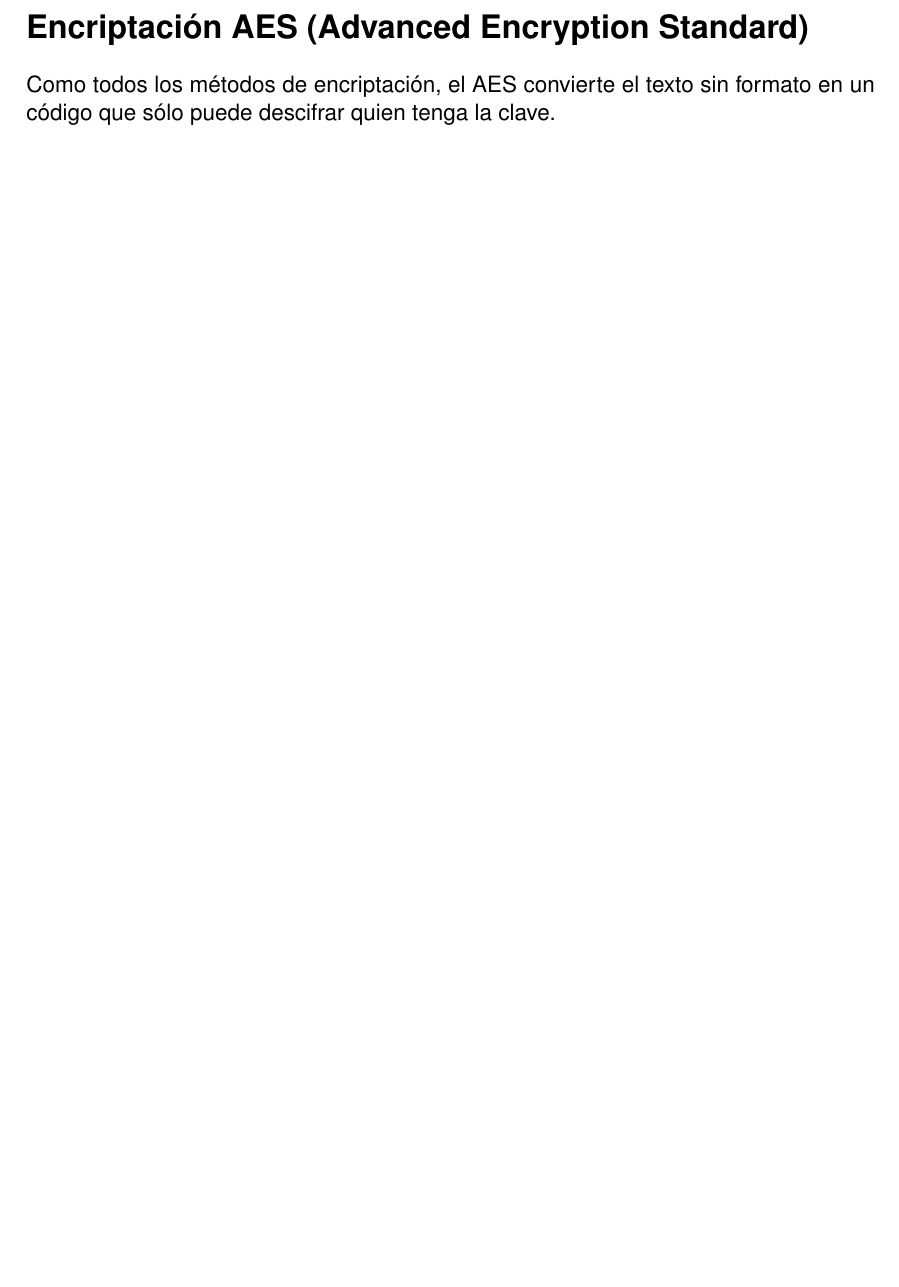
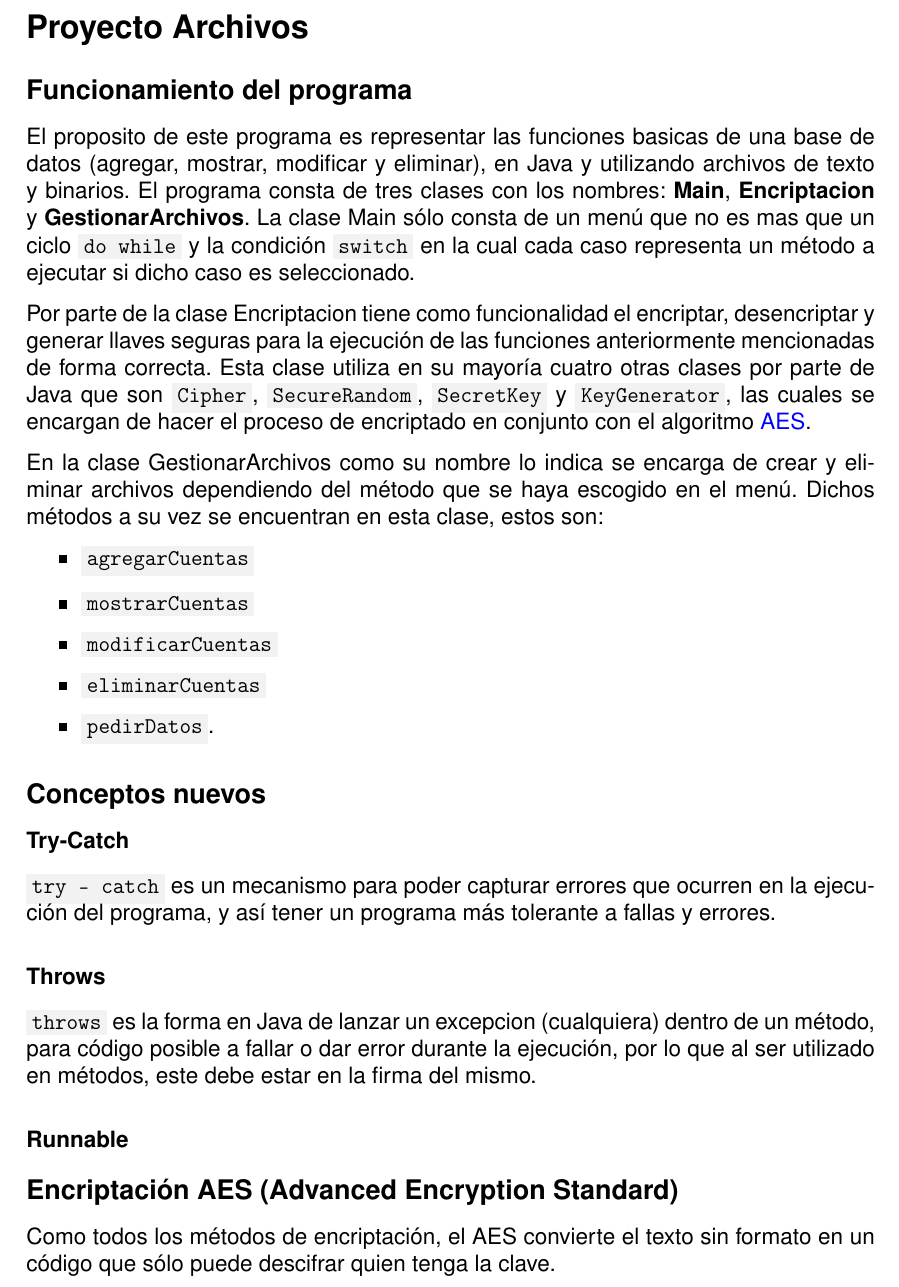
Before and after one commit to m4jbz/project, a LaTeX document (explicacion/LaTeX/Explicacion.tex): part of page 1 of 2 before the commit and part of page 1 of 3 after it, cut at the place of the change, the shorter picture padded with empty space. Compiled offline with pdfLaTeX.

Commit message:
mas info para la expo

```diff
--- a/explicacion/LaTeX/Explicacion.tex
+++ b/explicacion/LaTeX/Explicacion.tex
@@ -13,8 +23,46 @@
 
 \begin{document}
 
-\section*{Encriptación AES (Advanced Encryption
-Standard)}\label{encriptaciuxf3n-aes-advanced-encryption-standard}
+\section*{Proyecto Archivos}
+
+\subsection*{Funcionamiento del programa}
+
+El proposito de este programa es representar las funciones basicas de una base de datos (agregar, mostrar, modificar
+y eliminar), en Java y utilizando archivos de texto y binarios.
+El programa consta de tres clases con los nombres: \textbf{Main}, \textbf{Encriptacion} y \textbf{GestionarArchivos}.
+La clase Main sólo consta de un menú que no es mas que un ciclo \code{do while} y la condición \code{switch} en
+la cual cada caso representa un método a ejecutar si dicho caso es seleccionado.
+
+Por parte de la clase Encriptacion tiene como funcionalidad el encriptar, desencriptar y generar llaves seguras para
+la ejecución de las funciones anteriormente mencionadas de forma correcta. Esta clase utiliza en su mayoría cuatro otras
+clases por parte de Java que son \code{Cipher}, \code{SecureRandom}, \code{SecretKey} y \code{KeyGenerator}, las cuales se
+encargan de hacer el proceso de encriptado en conjunto con el algoritmo \hyperref[aes]{AES}.
+
+En la clase GestionarArchivos como su nombre lo indica se encarga de crear y eliminar archivos dependiendo del método
+que se haya escogido en el menú. Dichos métodos a su vez se encuentran en esta clase, estos son:
+
+\begin{itemize}
+  \item \code{agregarCuentas}
+  \item \code{mostrarCuentas}
+  \item \code{modificarCuentas}
+  \item \code{eliminarCuentas}
+  \item \code{pedirDatos}.
+\end{itemize}
+
+\subsection*{Conceptos nuevos}
+
+\subsubsection*{Try-Catch}
+\code{try - catch} es un mecanismo para poder capturar errores que ocurren en la ejecución del programa, y así tener un programa
+más tolerante a fallas y errores.
+
+\subsubsection*{Throws}
+\code{throws} es la forma en Java de lanzar un excepcion (cualquiera) dentro de un método, para código posible a fallar
+o dar error durante la ejecución, por lo que al ser utilizado en métodos, este debe estar en la firma del mismo.
+
+\subsubsection*{Runnable}
+
+\subsection*{Encriptación AES (Advanced Encryption
+Standard)}\label{aes}
 
 Como todos los métodos de encriptación, el AES convierte el texto sin
 formato en un código que sólo puede descifrar quien tenga la clave.
```
Also changed, not shown: cosas-a-investigar.txt (added, +53 -0 lines), explicacion/LaTeX/Explicacion.pdf, explicacion/LaTeX/Explicacion.tex (14 more changed lines), 5 other files.
